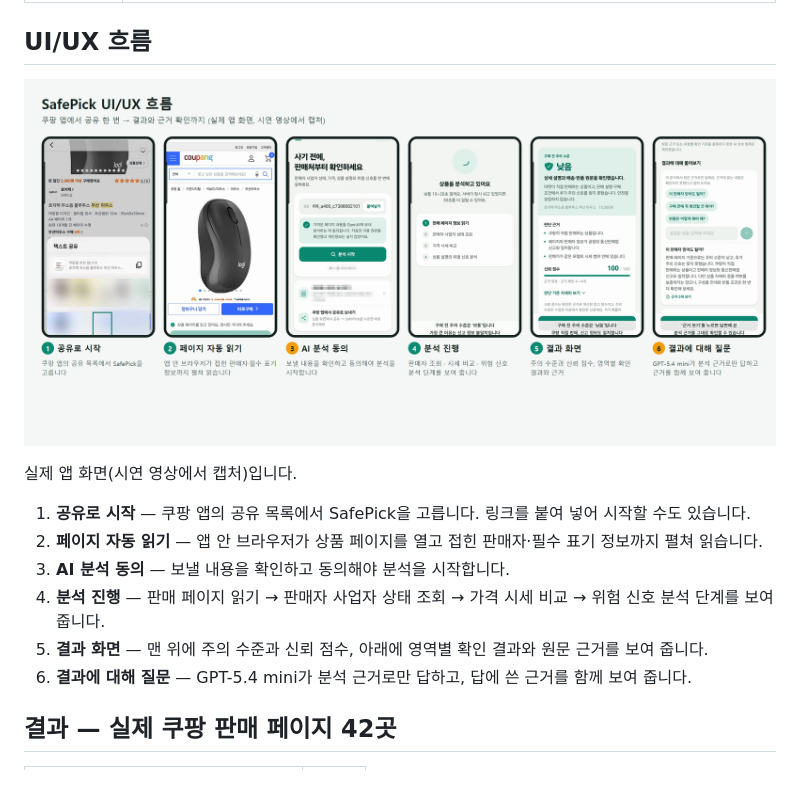
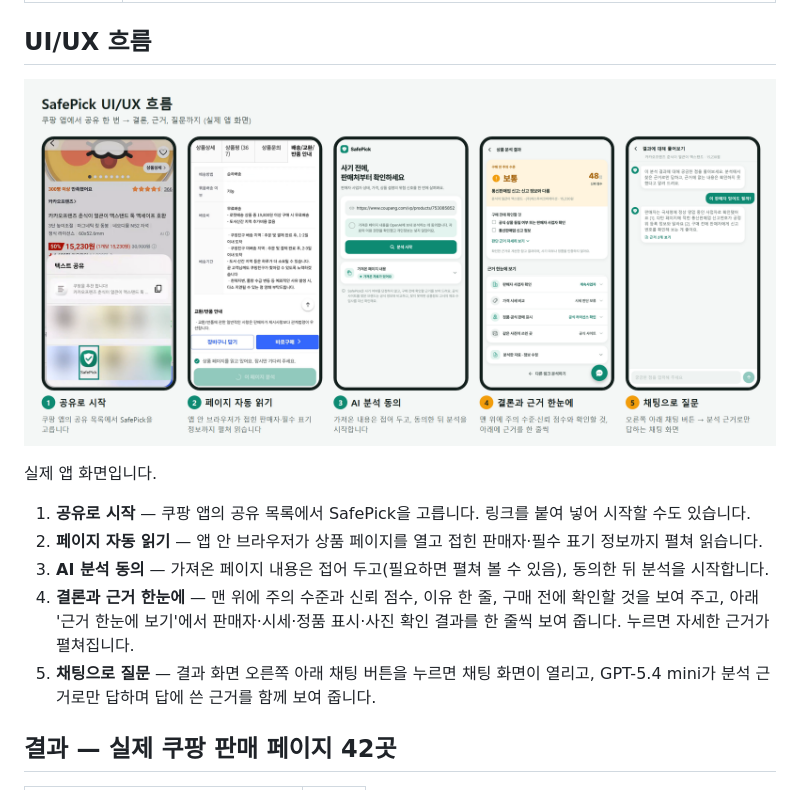
Before and after one commit to lyh030526/SafePick, a Markdown page: README.md, the part around the change. Rendered like a GitHub page; pictures changed too: docs/ui-ux-flow.png.

Commit message:
docs: the UI/UX figure and steps for the new result and chat screens
Co-Authored-By: Claude Opus 5.5 <noreply@anthropic.com>

```diff
--- a/README.md
+++ b/README.md
@@ -110,14 +110,13 @@ SafePick의 원칙은 **역할 분담**입니다. 페이지를 읽고 정리하
 
 ![SafePick UI/UX 흐름](docs/ui-ux-flow.png)
 
-실제 앱 화면(시연 영상에서 캡처)입니다.
+실제 앱 화면입니다.
 
 1. **공유로 시작** — 쿠팡 앱의 공유 목록에서 SafePick을 고릅니다. 링크를 붙여 넣어 시작할 수도 있습니다.
 2. **페이지 자동 읽기** — 앱 안 브라우저가 상품 페이지를 열고 접힌 판매자·필수 표기 정보까지 펼쳐 읽습니다.
-3. **AI 분석 동의** — 보낼 내용을 확인하고 동의해야 분석을 시작합니다.
-4. **분석 진행** — 판매 페이지 읽기 → 판매자 사업자 상태 조회 → 가격 시세 비교 → 위험 신호 분석 단계를 보여 줍니다.
-5. **결과 화면** — 맨 위에 주의 수준과 신뢰 점수, 아래에 영역별 확인 결과와 원문 근거를 보여 줍니다.
-6. **결과에 대해 질문** — GPT-5.4 mini가 분석 근거로만 답하고, 답에 쓴 근거를 함께 보여 줍니다.
+3. **AI 분석 동의** — 가져온 페이지 내용은 접어 두고(필요하면 펼쳐 볼 수 있음), 동의한 뒤 분석을 시작합니다.
+4. **결론과 근거 한눈에** — 맨 위에 주의 수준과 신뢰 점수, 이유 한 줄, 구매 전에 확인할 것을 보여 주고, 아래 '근거 한눈에 보기'에서 판매자·시세·정품 표시·사진 확인 결과를 한 줄씩 보여 줍니다. 누르면 자세한 근거가 펼쳐집니다.
+5. **채팅으로 질문** — 결과 화면 오른쪽 아래 채팅 버튼을 누르면 채팅 화면이 열리고, GPT-5.4 mini가 분석 근거로만 답하며 답에 쓴 근거를 함께 보여 줍니다.
 
 ## 결과 — 실제 쿠팡 판매 페이지 42곳
 
```
